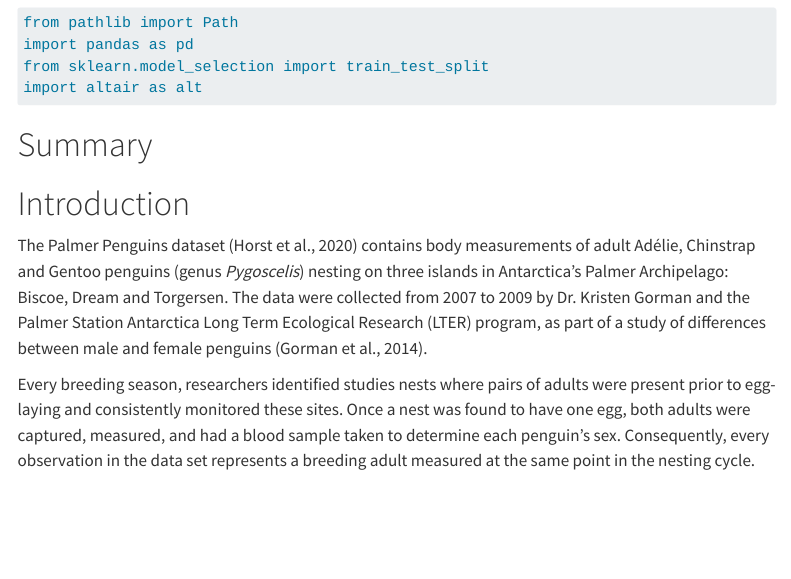
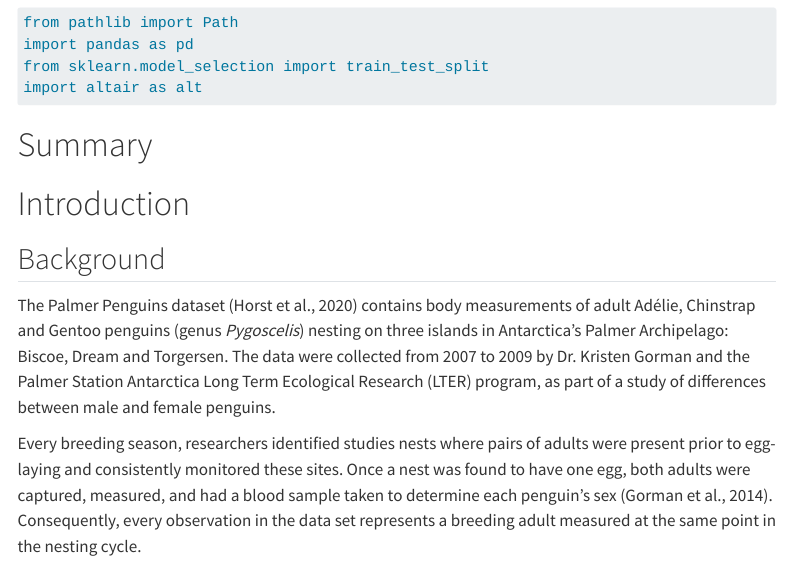
Before and after one commit to UBC-MDS-2026-27/DSCI-522-Palmer-Penguin-Analysis, a Quarto document (analysis/penguin-species-classification.qmd): the page in a window 1100 px wide, from 130 px down. Rendered offline with R 4.5, knitr and Pandoc in place of Quarto, with nearby package versions; some code elsewhere in the file could not run offline; menus at the side of the page are left out; long lines of code are wrapped.

Commit message:
background edited; final

```diff
--- a/analysis/penguin-species-classification.qmd
+++ b/analysis/penguin-species-classification.qmd
@@ -14,10 +14,11 @@ import altair as alt
 # Summary
 
 # Introduction
-The Palmer Penguins dataset (Horst et al., 2020) contains body measurements of adult Adélie, Chinstrap and Gentoo penguins (genus *Pygoscelis*) nesting on three islands in Antarctica's Palmer Archipelago: Biscoe, Dream and Torgersen. The data were collected from 2007 to 2009 by Dr. Kristen Gorman and the Palmer Station Antarctica Long Term Ecological Research (LTER) program, as part of a
-study of differences between male and female penguins (Gorman et al., 2014).
 
-Every breeding season, researchers identified studies nests where pairs of adults were present prior to egg-laying and consistently monitored these sites. Once a nest was found to have one egg, both adults were captured, measured, and had a blood sample taken to determine each penguin's sex. Consequently, every observation in the data set represents a breeding adult measured at the same point in the nesting cycle.
+## Background
+The Palmer Penguins dataset (Horst et al., 2020) contains body measurements of adult Adélie, Chinstrap and Gentoo penguins (genus *Pygoscelis*) nesting on three islands in Antarctica's Palmer Archipelago: Biscoe, Dream and Torgersen. The data were collected from 2007 to 2009 by Dr. Kristen Gorman and the Palmer Station Antarctica Long Term Ecological Research (LTER) program, as part of a study of differences between male and female penguins.
+
+Every breeding season, researchers identified studies nests where pairs of adults were present prior to egg-laying and consistently monitored these sites. Once a nest was found to have one egg, both adults were captured, measured, and had a blood sample taken to determine each penguin's sex (Gorman et al., 2014). Consequently, every observation in the data set represents a breeding adult measured at the same point in the nesting cycle.
 
 # Methods
 ## Data Collection
```
Also changed, not shown: analysis/penguin-species-classification.html.
